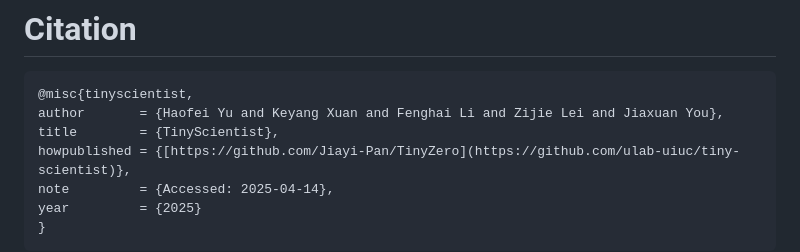
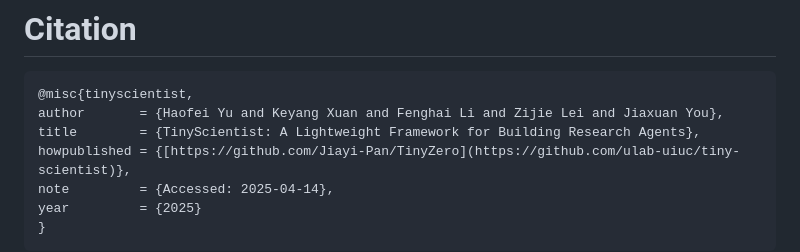
Before and after one commit to ulab-uiuc/tiny-scientist, a Markdown page: README.md, the part around the change. Rendered like a GitHub page.

````diff
--- a/README.md
+++ b/README.md
@@ -119,7 +119,7 @@ We’re working on extending support for more tools, models, and paper formats.
 ```
 @misc{tinyscientist,
 author       = {Haofei Yu and Keyang Xuan and Fenghai Li and Zijie Lei and Jiaxuan You},
-title        = {TinyScientist},
+title        = {TinyScientist: A Lightweight Framework for Building Research Agents},
 howpublished = {[https://github.com/Jiayi-Pan/TinyZero](https://github.com/ulab-uiuc/tiny-scientist)},
 note         = {Accessed: 2025-04-14},
 year         = {2025}
````
